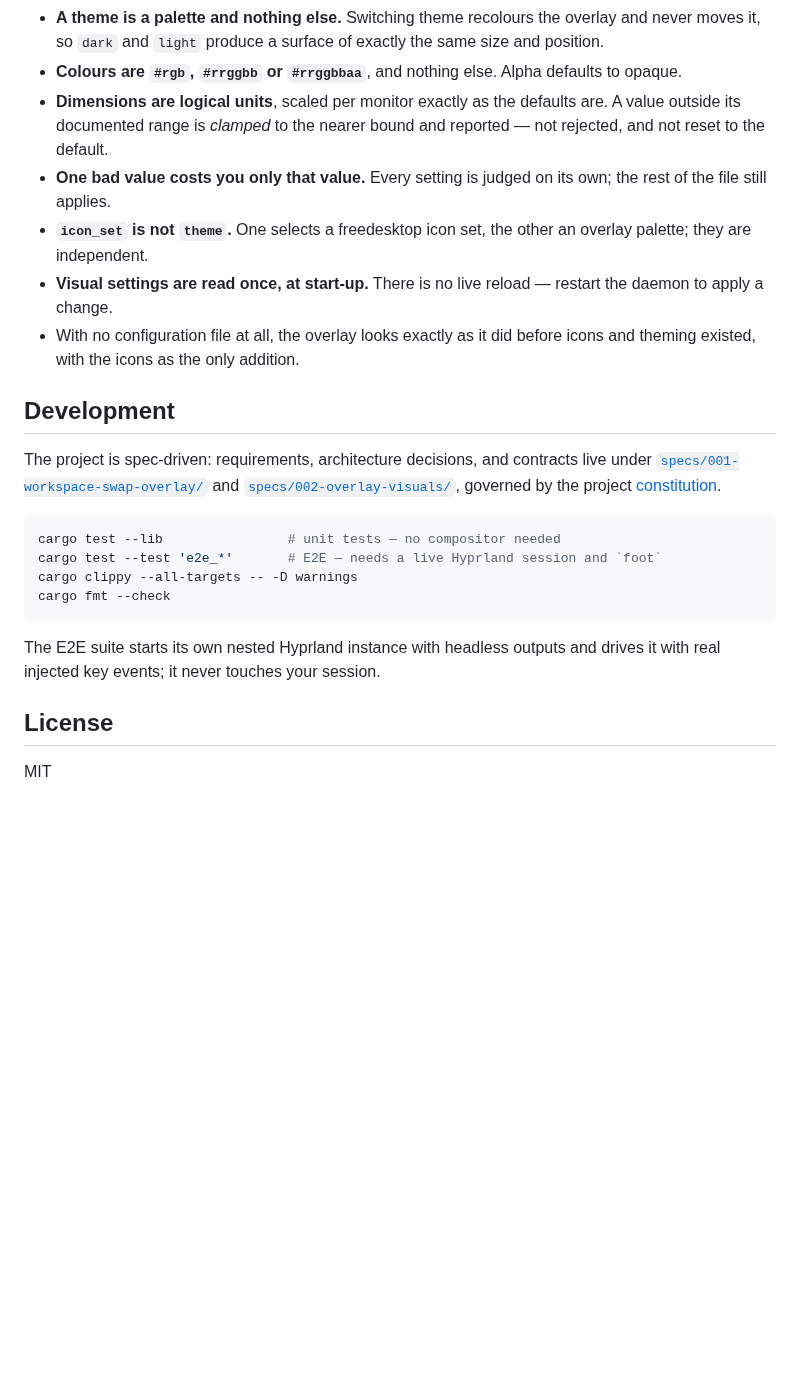
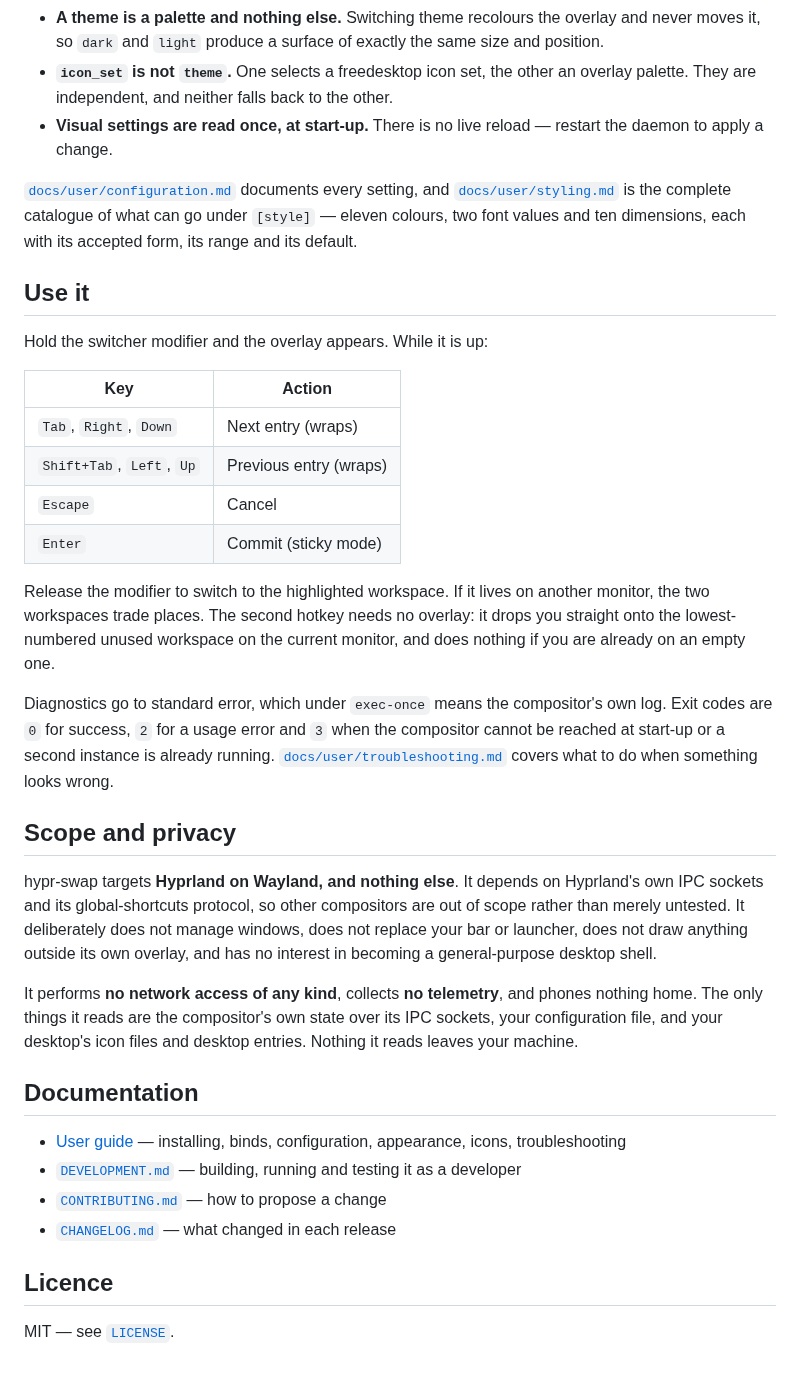
Before and after one commit to SerafAC/hypr-swap, a Markdown page: README.md, the part around one of its changes. Drawn GitHub-style; blank space fills up the shorter version.

````diff
--- a/README.md
+++ b/README.md
@@ -121,35 +133,56 @@ Worth knowing:
 - **A theme is a palette and nothing else.** Switching theme recolours the overlay and never moves
   it, so `dark` and `light` produce a surface of exactly the same size and position.
-- **Colours are `#rgb`, `#rrggbb` or `#rrggbbaa`**, and nothing else. Alpha defaults to opaque.
-- **Dimensions are logical units**, scaled per monitor exactly as the defaults are. A value outside
-  its documented range is *clamped* to the nearer bound and reported — not rejected, and not reset
-  to the default.
-- **One bad value costs you only that value.** Every setting is judged on its own; the rest of the
-  file still applies.
-- **`icon_set` is not `theme`.** One selects a freedesktop icon set, the other an overlay palette;
-  they are independent.
+- **`icon_set` is not `theme`.** One selects a freedesktop icon set, the other an overlay palette.
+  They are independent, and neither falls back to the other.
 - **Visual settings are read once, at start-up.** There is no live reload — restart the daemon to
   apply a change.
-- With no configuration file at all, the overlay looks exactly as it did before icons and theming
-  existed, with the icons as the only addition.
 
-## Development
+[`docs/user/configuration.md`](docs/user/configuration.md) documents every setting, and
+[`docs/user/styling.md`](docs/user/styling.md) is the complete catalogue of what can go under
+`[style]` — eleven colours, two font values and ten dimensions, each with its accepted form, its
+range and its default.
 
-The project is spec-driven: requirements, architecture decisions, and contracts live under
-[`specs/001-workspace-swap-overlay/`](specs/001-workspace-swap-overlay/) and
-[`specs/002-overlay-visuals/`](specs/002-overlay-visuals/), governed by the project
-[constitution](.specify/memory/constitution.md).
+## Use it
 
-```bash
-cargo test --lib                # unit tests — no compositor needed
-cargo test --test 'e2e_*'       # E2E — needs a live Hyprland session and `foot`
-cargo clippy --all-targets -- -D warnings
-cargo fmt --check
-```
+Hold the switcher modifier and the overlay appears. While it is up:
 
-The E2E suite starts its own nested Hyprland instance with headless outputs and drives it with
-real injected key events; it never touches your session.
+| Key | Action |
+|---|---|
+| `Tab`, `Right`, `Down` | Next entry (wraps) |
+| `Shift+Tab`, `Left`, `Up` | Previous entry (wraps) |
+| `Escape` | Cancel |
+| `Enter` | Commit (sticky mode) |
 
-## License
+Release the modifier to switch to the highlighted workspace. If it lives on another monitor, the
+two workspaces trade places. The second hotkey needs no overlay: it drops you straight onto the
+lowest-numbered unused workspace on the current monitor, and does nothing if you are already on an
+empty one.
 
-MIT
+Diagnostics go to standard error, which under `exec-once` means the compositor's own log. Exit
+codes are `0` for success, `2` for a usage error and `3` when the compositor cannot be reached at
+start-up or a second instance is already running.
+[`docs/user/troubleshooting.md`](docs/user/troubleshooting.md) covers what to do when something
+looks wrong.
+
+## Scope and privacy
+
+hypr-swap targets **Hyprland on Wayland, and nothing else**. It depends on Hyprland's own IPC
+sockets and its global-shortcuts protocol, so other compositors are out of scope rather than
+merely untested. It deliberately does not manage windows, does not replace your bar or launcher,
+does not draw anything outside its own overlay, and has no interest in becoming a general-purpose
+desktop shell.
+
+It performs **no network access of any kind**, collects **no telemetry**, and phones nothing home.
+The only things it reads are the compositor's own state over its IPC sockets, your configuration
+file, and your desktop's icon files and desktop entries. Nothing it reads leaves your machine.
+
+## Documentation
+
+- [User guide](docs/user/) — installing, binds, configuration, appearance, icons, troubleshooting
+- [`DEVELOPMENT.md`](DEVELOPMENT.md) — building, running and testing it as a developer
+- [`CONTRIBUTING.md`](CONTRIBUTING.md) — how to propose a change
+- [`CHANGELOG.md`](CHANGELOG.md) — what changed in each release
+
+## Licence
+
+MIT — see [`LICENSE`](LICENSE).
````
Also changed, not shown: other parts of README.md (+76 -64 lines), specs/003-oss-release-readiness/tasks.md (+49 -8 lines), docs/assets/overlay-grid.png (added), docs/assets/overlay-list.png (added), 1 other file.
